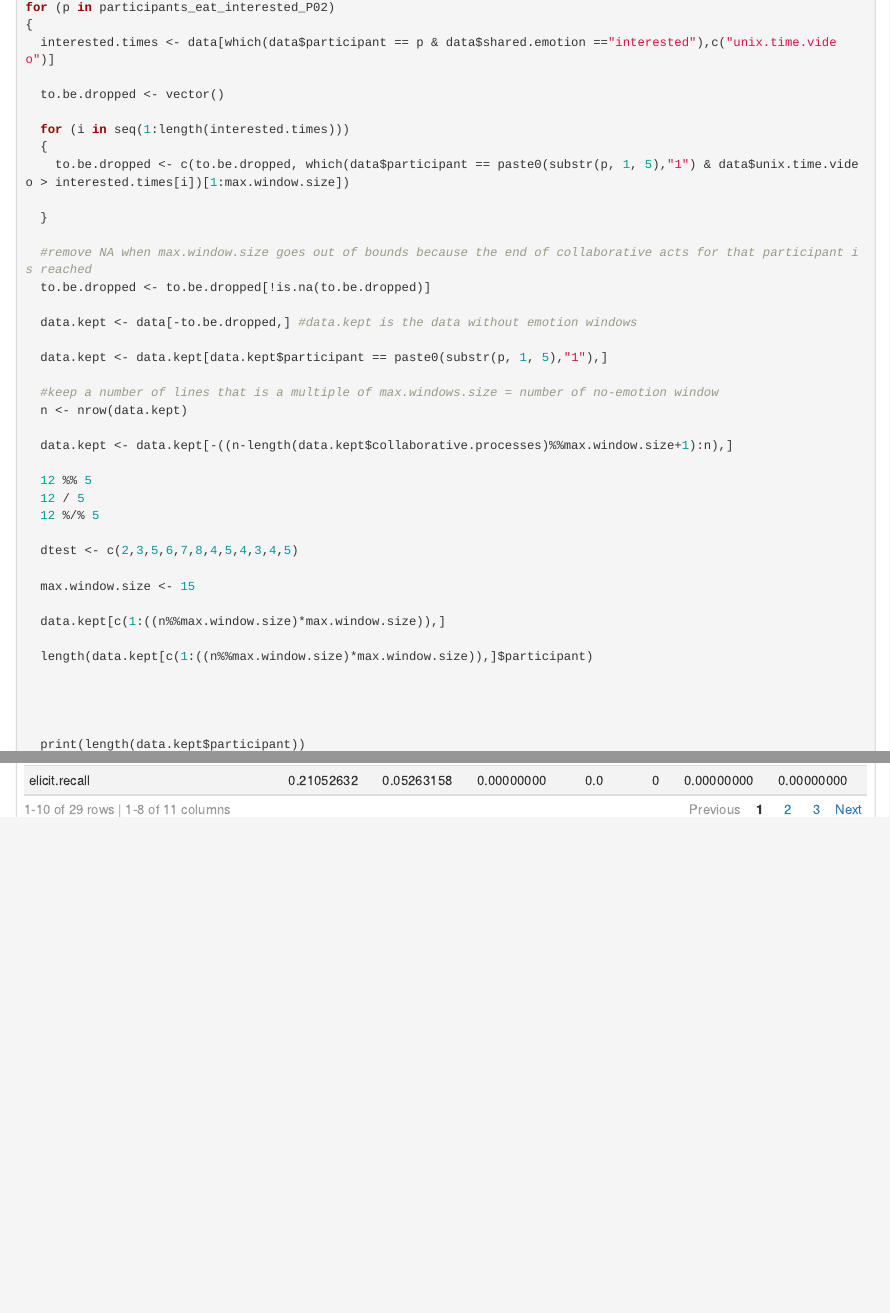
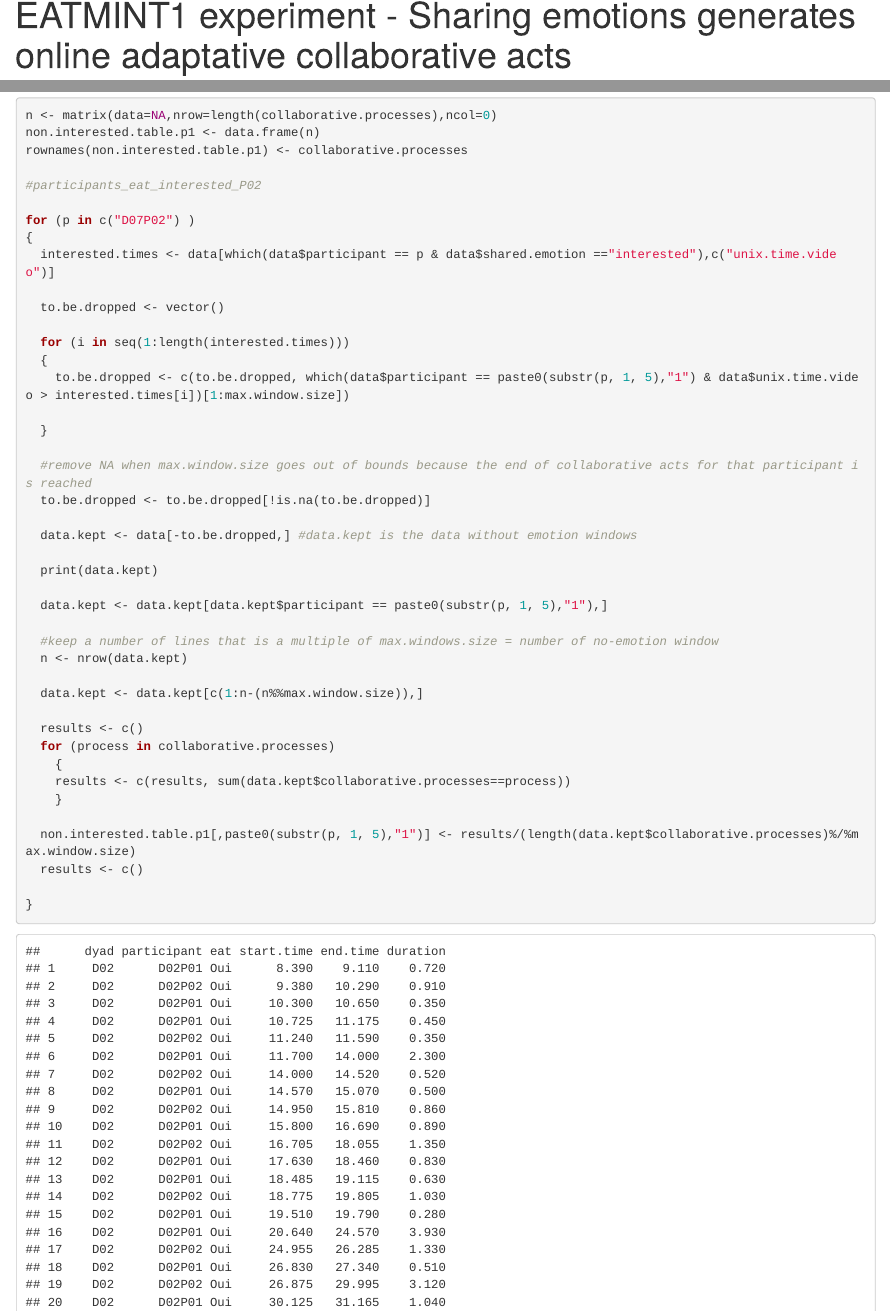
Before and after one commit to seodle/eatmint1, an R Markdown document (wilcoxon_test.Rmd): the page in a window 1100 px wide, from 17260 px down before the commit and from 30 px down after it, and a second part further down, joined at a grey line. Rendered offline with R 4.5, knitr and Pandoc, with nearby package versions.

Commit message:
new data.kept computation

```diff
--- a/wilcoxon_test.Rmd
+++ b/wilcoxon_test.Rmd
@@ -452,7 +452,9 @@ n <- matrix(data=NA,nrow=length(collaborative.processes),ncol=0)
 non.interested.table.p1 <- data.frame(n)
 rownames(non.interested.table.p1) <- collaborative.processes
 
-for (p in participants_eat_interested_P02)
+#participants_eat_interested_P02
+
+for (p in c("D07P02") )
 {
   interested.times <- data[which(data$participant == p & data$shared.emotion =="interested"),c("unix.time.video")]
 
@@ -469,29 +471,14 @@ for (p in participants_eat_interested_P02)
 
   data.kept <- data[-to.be.dropped,] #data.kept is the data without emotion windows
 
+  print(data.kept)
+
   data.kept <- data.kept[data.kept$participant == paste0(substr(p, 1, 5),"1"),]
 
   #keep a number of lines that is a multiple of max.windows.size = number of no-emotion window
   n <- nrow(data.kept)
 
-  data.kept <- data.kept[-((n-length(data.kept$collaborative.processes)%%max.window.size+1):n),]
-
-  12 %% 5
-  12 / 5
-  12 %/% 5
-
-  dtest <- c(2,3,5,6,7,8,4,5,4,3,4,5)
-
-  max.window.size <- 15
-
-  data.kept[c(1:((n%%max.window.size)*max.window.size)),]
-
-  length(data.kept[c(1:((n%%max.window.size)*max.window.size)),]$participant)
-
-
-
-
-  print(length(data.kept$participant))
+  data.kept <- data.kept[c(1:n-(n%%max.window.size)),]
 
   results <- c()
   for (process in collaborative.processes)
```
